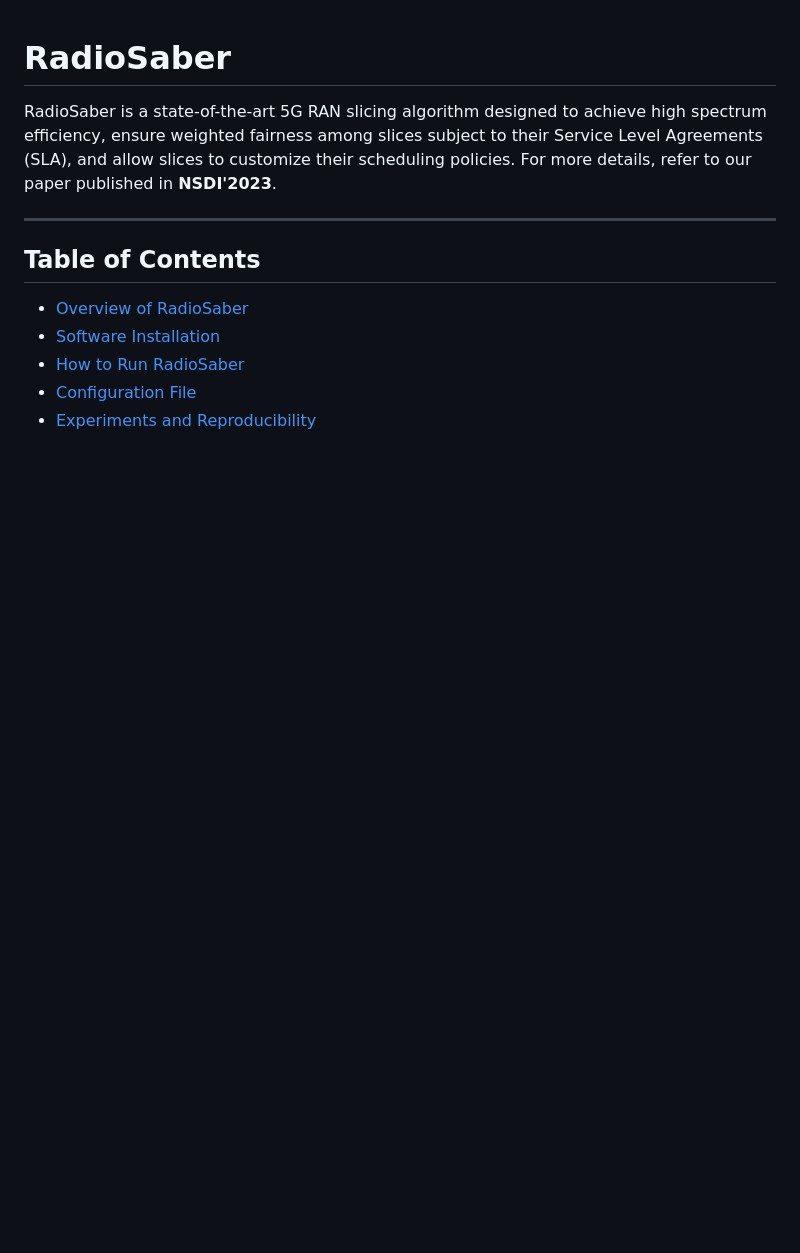
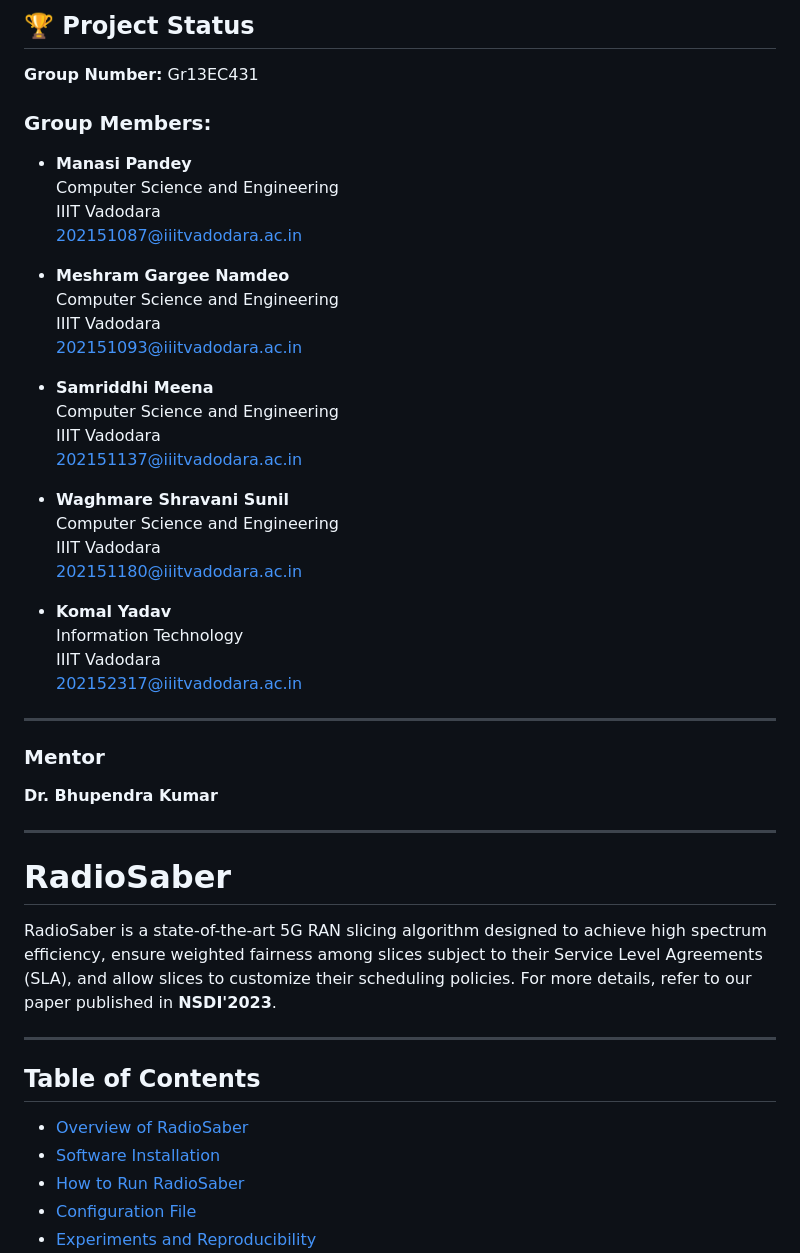
Before and after one commit to Samriddhi15/RadioSaber_5G_project, a Markdown page: README.md, the part around the change. Drawn GitHub-style; blank space fills up the shorter version.

```diff
--- a/README.md
+++ b/README.md
@@ -1,3 +1,38 @@
+## 🏆 Project Status
+**Group Number:** Gr13EC431
+
+### Group Members:
+- **Manasi Pandey**
+  Computer Science and Engineering
+  IIIT Vadodara
+  202151087@iiitvadodara.ac.in
+
+- **Meshram Gargee Namdeo**
+  Computer Science and Engineering
+  IIIT Vadodara
+  202151093@iiitvadodara.ac.in
+
+- **Samriddhi Meena**
+  Computer Science and Engineering
+  IIIT Vadodara
+  202151137@iiitvadodara.ac.in
+
+- **Waghmare Shravani Sunil**
+  Computer Science and Engineering
+  IIIT Vadodara
+  202151180@iiitvadodara.ac.in
+
+- **Komal Yadav**
+  Information Technology
+  IIIT Vadodara
+  202152317@iiitvadodara.ac.in
+
+---
+
+### Mentor
+**Dr. Bhupendra Kumar**
+
+---
 # RadioSaber
 
 RadioSaber is a state-of-the-art 5G RAN slicing algorithm designed to achieve high spectrum efficiency, ensure weighted fairness among slices subject to their Service Level Agreements (SLA), and allow slices to customize their scheduling policies. For more details, refer to our paper published in **NSDI'2023**.
```
